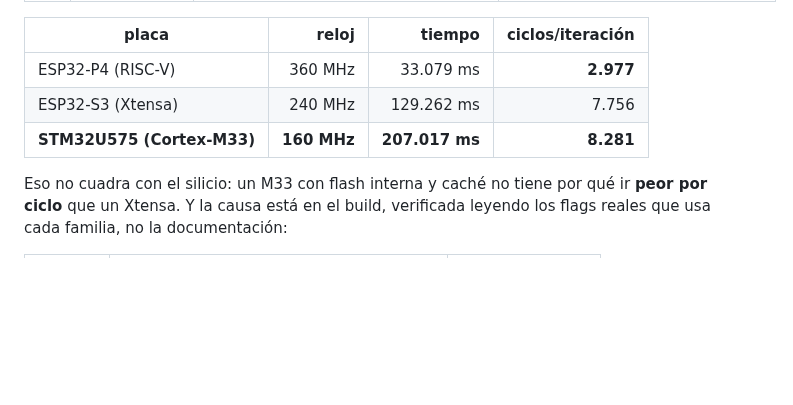
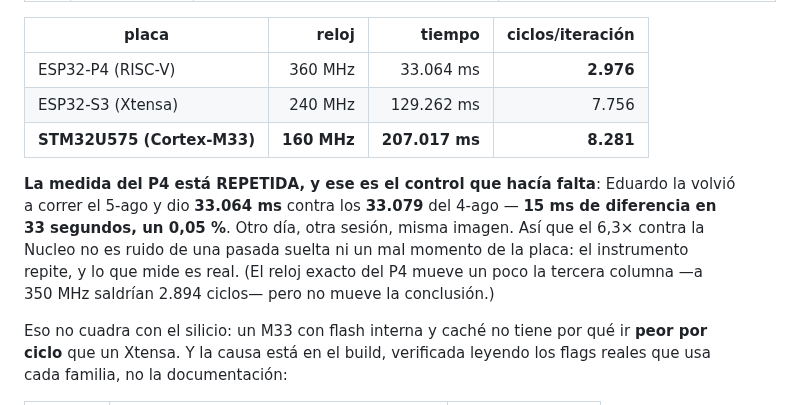
Before and after one commit to legio-e/BasicPlus, a Markdown page: docs/H13_PRUEBAS.md, the part around the change. Rendered like a GitHub page; blank space fills up the shorter version.

Commit message:
docs(v4/H13/33): la medida del P4 REPETIDA — 0,05% de diferencia entre dias
Eduardo volvio a correr paralleltest en el P4: 33.064 ms contra los 33.079 del
4-ago. 15 ms en 33 segundos, otro dia y otra sesion, misma imagen.

Es el control que le faltaba al hallazgo 33: el 6,3x contra la Nucleo no es
ruido de una pasada suelta ni un mal momento de la placa. El instrumento
repite, asi que lo que mide es real.

Co-Authored-By: Claude Opus 5 <noreply@anthropic.com>

```diff
--- a/docs/H13_PRUEBAS.md
+++ b/docs/H13_PRUEBAS.md
@@ -970,9 +970,11 @@ se **vuelve a probar lo que falló** — no la fila entera.
 
 | placa | reloj | tiempo | ciclos/iteración |
 |---|--:|--:|--:|
-| ESP32-P4 (RISC-V) | 360 MHz | 33.079 ms | **2.977** |
+| ESP32-P4 (RISC-V) | 360 MHz | 33.064 ms | **2.976** |
 | ESP32-S3 (Xtensa) | 240 MHz | 129.262 ms | 7.756 |
 | **STM32U575 (Cortex-M33)** | **160 MHz** | **207.017 ms** | **8.281** |
+
+**La medida del P4 está REPETIDA, y ese es el control que hacía falta**: Eduardo la volvió a correr el 5-ago y dio **33.064 ms** contra los **33.079** del 4-ago — **15 ms de diferencia en 33 segundos, un 0,05 %**. Otro día, otra sesión, misma imagen. Así que el 6,3× contra la Nucleo no es ruido de una pasada suelta ni un mal momento de la placa: el instrumento repite, y lo que mide es real. (El reloj exacto del P4 mueve un poco la tercera columna —a 350 MHz saldrían 2.894 ciclos— pero no mueve la conclusión.)
 
 Eso no cuadra con el silicio: un M33 con flash interna y caché no tiene por qué ir **peor por ciclo** que un Xtensa. Y la causa está en el build, verificada leyendo los flags reales que usa cada familia, no la documentación:
 
```
